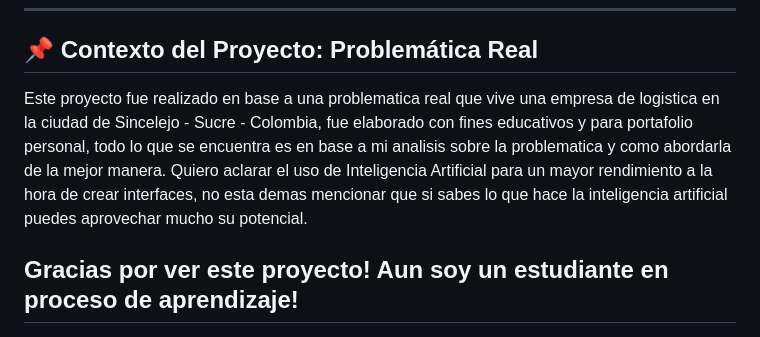
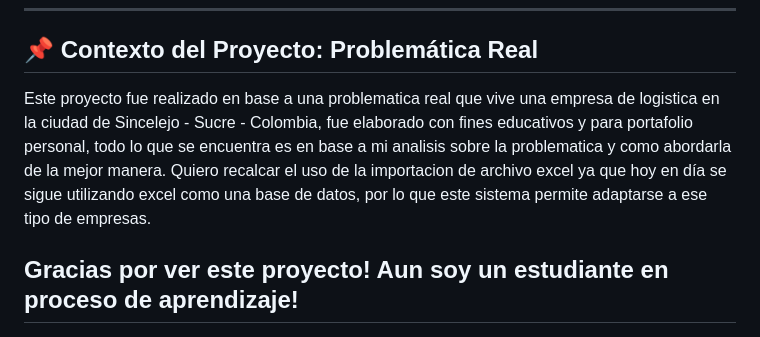
Before and after one commit to ronalditosierra/Dashboard-Web, a Markdown page: README.md, the part around the change. Drawn GitHub-style.

Commit message:
Update project context in README
Replaced mention of AI with emphasis on Excel file import for logistics.

```diff
--- a/README.md
+++ b/README.md
@@ -8,7 +8,7 @@
 ---
 
 ## 📌 Contexto del Proyecto: Problemática Real
-Este proyecto fue realizado en base a una problematica real que vive una empresa de logistica en la ciudad de Sincelejo - Sucre - Colombia, fue elaborado con fines educativos y para portafolio personal, todo lo que se encuentra es en base a mi analisis sobre la problematica y como abordarla de la mejor manera. Quiero aclarar el uso de Inteligencia Artificial para un mayor rendimiento a la hora de crear interfaces, no esta demas mencionar que si sabes lo que hace la inteligencia artificial puedes aprovechar mucho su potencial.
+Este proyecto fue realizado en base a una problematica real que vive una empresa de logistica en la ciudad de Sincelejo - Sucre - Colombia, fue elaborado con fines educativos y para portafolio personal, todo lo que se encuentra es en base a mi analisis sobre la problematica y como abordarla de la mejor manera. Quiero recalcar el uso de la importacion de archivo excel ya que hoy en día se sigue utilizando excel como una base de datos, por lo que este sistema permite adaptarse a ese tipo de empresas.
 
 Gracias por ver este proyecto! Aun soy un estudiante en proceso de aprendizaje!
 ---
```
